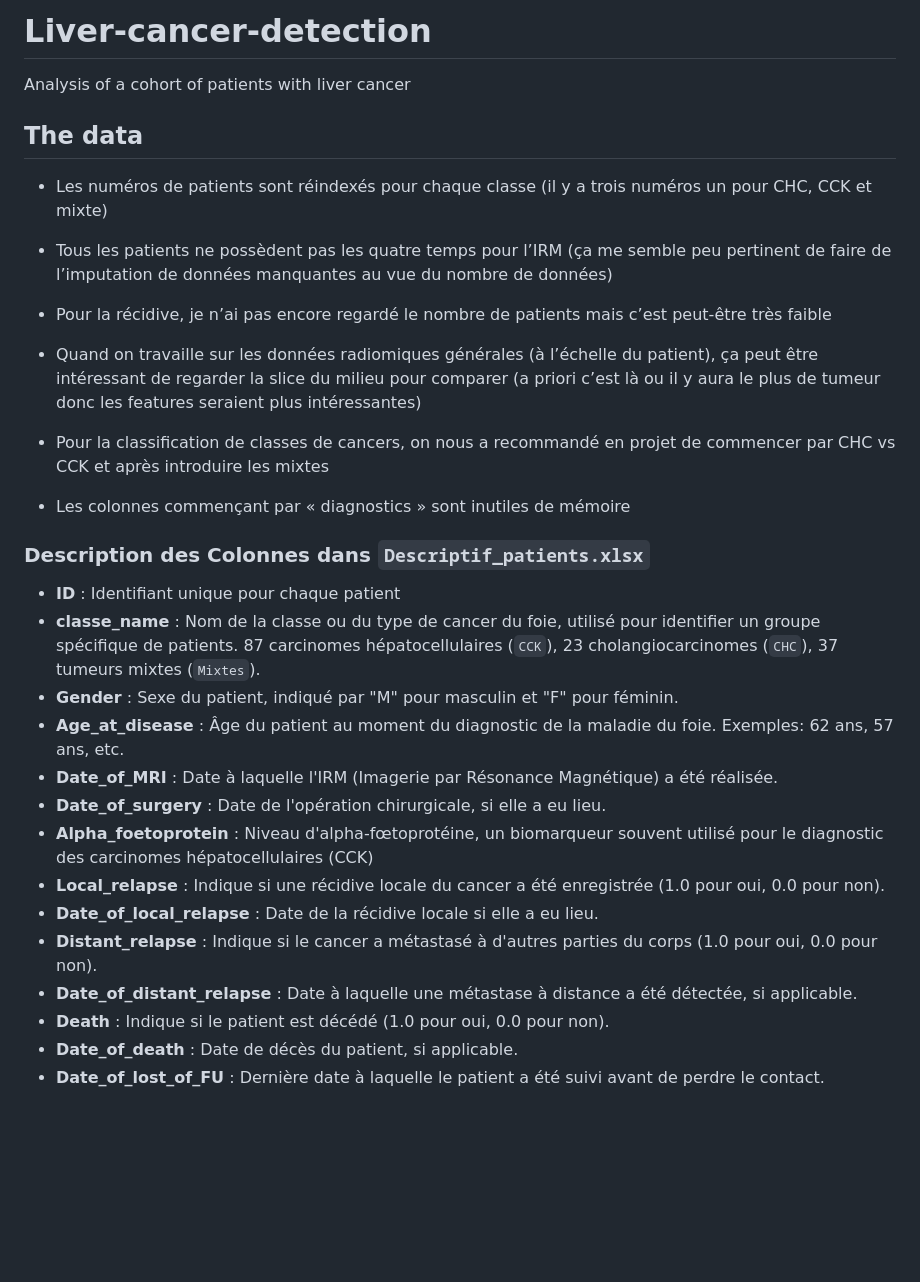
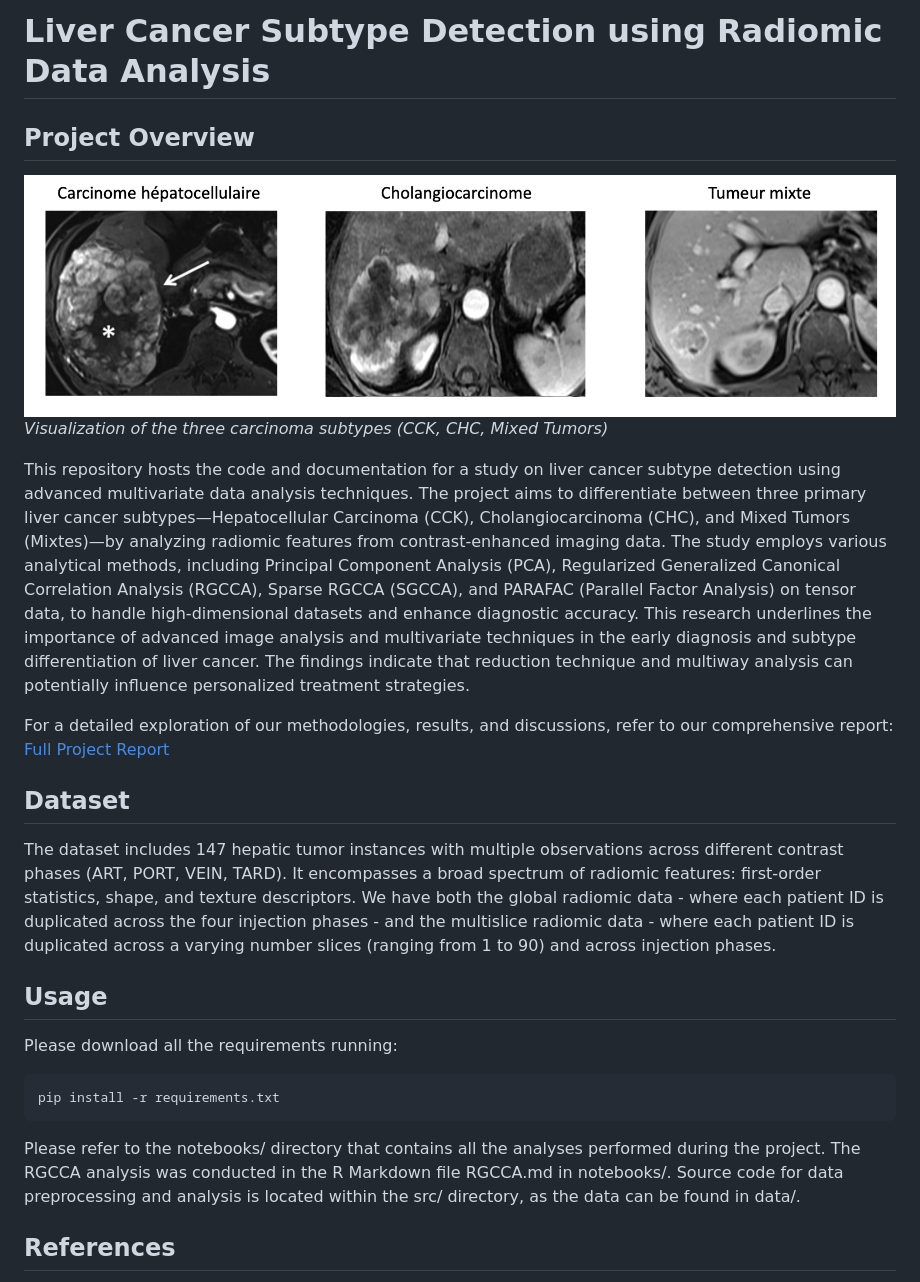
Before and after one commit to LaFerraille/Liver-cancer-detection, a Markdown page: README.md, the part around the change printed below. Drawn GitHub-style; pictures changed too: img/classes.png (added); blank space fills up the shorter version.

````diff
--- a/README.md
+++ b/README.md
@@ -1,40 +1,29 @@
-# Liver-cancer-detection
-Analysis of a cohort of patients with liver cancer
+# Liver Cancer Subtype Detection using Radiomic Data Analysis
 
-## The data
+## Project Overview
 
-- Les numéros de patients sont réindexés pour chaque classe (il y a trois numéros un pour CHC, CCK et mixte)
+![graph](img/classes.png)
+*Visualization of the three carcinoma subtypes (CCK, CHC, Mixed Tumors)*
 
-- Tous les patients ne possèdent pas les quatre temps pour l’IRM (ça me semble peu pertinent de faire de l’imputation de données manquantes au vue du nombre de données)
+This repository hosts the code and documentation for a study on liver cancer subtype detection using advanced multivariate data analysis techniques. The project aims to differentiate between three primary liver cancer subtypes—Hepatocellular Carcinoma (CCK), Cholangiocarcinoma (CHC), and Mixed Tumors (Mixtes)—by analyzing radiomic features from contrast-enhanced imaging data. The study employs various analytical methods, including Principal Component Analysis (PCA), Regularized Generalized Canonical Correlation Analysis (RGCCA), Sparse RGCCA (SGCCA), and PARAFAC (Parallel Factor Analysis) on tensor data, to handle high-dimensional datasets and enhance diagnostic accuracy. This research underlines the importance of advanced image analysis and multivariate techniques in the early diagnosis and subtype differentiation of liver cancer. The findings indicate that reduction technique and multiway analysis can potentially influence personalized treatment strategies.
 
-- Pour la récidive, je n’ai pas encore regardé le nombre de patients mais c’est peut-être très faible
-
-- Quand on travaille sur les données radiomiques générales (à l’échelle du patient), ça peut être intéressant de regarder la slice du milieu pour comparer (a priori c’est là ou il y aura le plus de tumeur donc les features seraient plus intéressantes)
-
-- Pour la classification de classes de cancers, on nous a recommandé en projet de commencer par CHC vs CCK et après introduire les mixtes
-
-- Les colonnes commençant par « diagnostics » sont inutiles de mémoire
+For a detailed exploration of our methodologies, results, and discussions, refer to our comprehensive report: [Full Project Report](report/Final_Report.pdf)
 
 
+## Dataset
+
+The dataset includes 147 hepatic tumor instances with multiple observations across different contrast phases (ART, PORT, VEIN, TARD). It encompasses a broad spectrum of radiomic features: first-order statistics, shape, and texture descriptors. We have both the global radiomic data - where each patient ID is duplicated across the four injection phases - and the multislice radiomic data - where each patient ID is duplicated across a varying number slices (ranging from 1 to 90) and across injection phases.
+
+## Usage
+
+Please download all the requirements running:
+
+```bash
+pip install -r requirements.txt
+```
+
+Please refer to the notebooks/ directory that contains all the analyses performed during the project. The RGCCA analysis was conducted in the R Markdown file RGCCA.md in notebooks/. Source code for data preprocessing and analysis is located within the src/ directory, as the data can be found in data/.
 
 
-### Description des Colonnes dans `Descriptif_patients.xlsx`
+## References
 
-- **ID** : Identifiant unique pour chaque patient
-- **classe_name** : Nom de la classe ou du type de cancer du foie, utilisé pour identifier un groupe spécifique de patients. 87 carcinomes hépatocellulaires (`CCK`), 23 cholangiocarcinomes (`CHC`), 37 tumeurs mixtes (`Mixtes`).
-- **Gender** : Sexe du patient, indiqué par "M" pour masculin et "F" pour féminin.
-- **Age_at_disease** : Âge du patient au moment du diagnostic de la maladie du foie. Exemples: 62 ans, 57 ans, etc.
-- **Date_of_MRI** : Date à laquelle l'IRM (Imagerie par Résonance Magnétique) a été réalisée.
-- **Date_of_surgery** : Date de l'opération chirurgicale, si elle a eu lieu.
-- **Alpha_foetoprotein** : Niveau d'alpha-fœtoprotéine, un biomarqueur souvent utilisé pour le diagnostic des carcinomes hépatocellulaires (CCK)
-- **Local_relapse** : Indique si une récidive locale du cancer a été enregistrée (1.0 pour oui, 0.0 pour non).
-- **Date_of_local_relapse** : Date de la récidive locale si elle a eu lieu.
-- **Distant_relapse** : Indique si le cancer a métastasé à d'autres parties du corps (1.0 pour oui, 0.0 pour non).
-- **Date_of_distant_relapse** : Date à laquelle une métastase à distance a été détectée, si applicable.
-- **Death** : Indique si le patient est décédé (1.0 pour oui, 0.0 pour non).
-- **Date_of_death** : Date de décès du patient, si applicable.
-- **Date_of_lost_of_FU** : Dernière date à laquelle le patient a été suivi avant de perdre le contact.
-
-
-
-
````
Also changed, not shown: other parts of README.md (+2 -69 lines), 13 other files.
